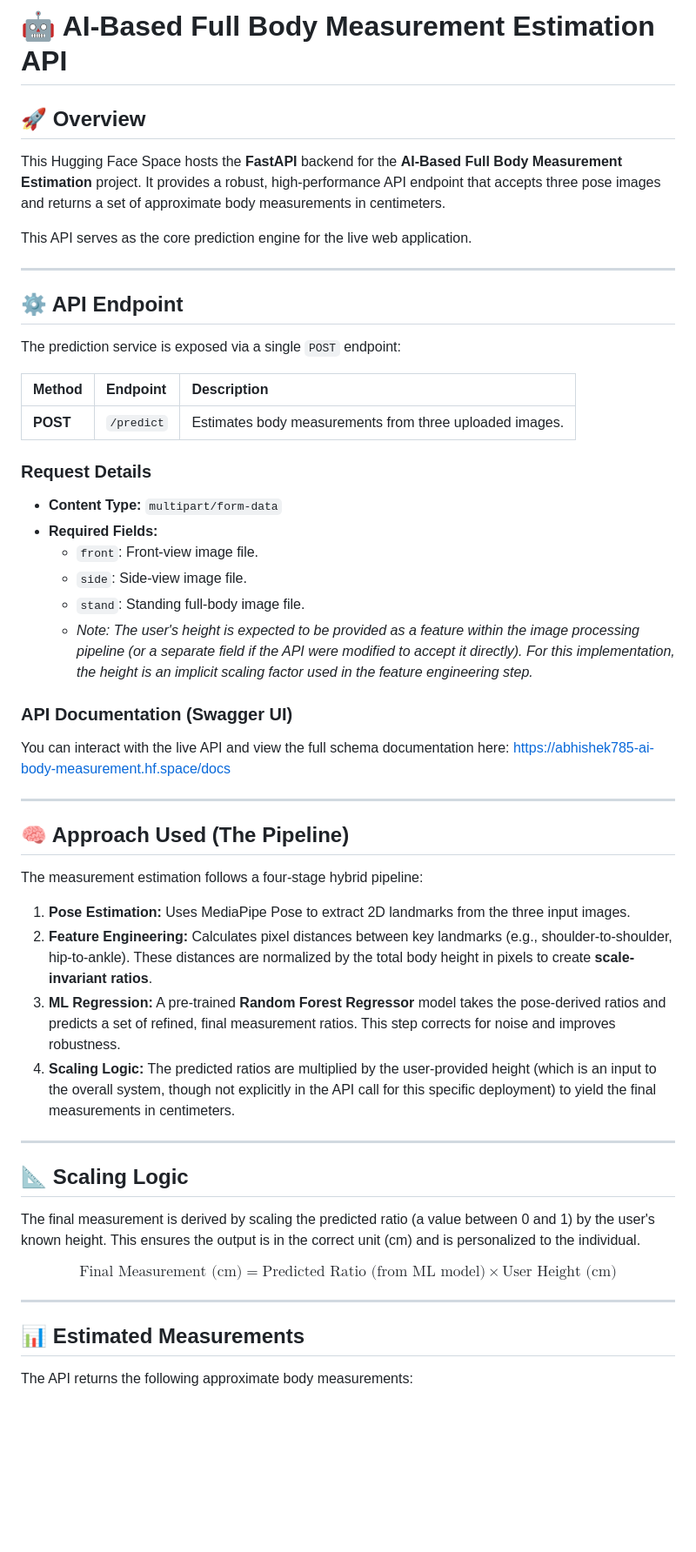
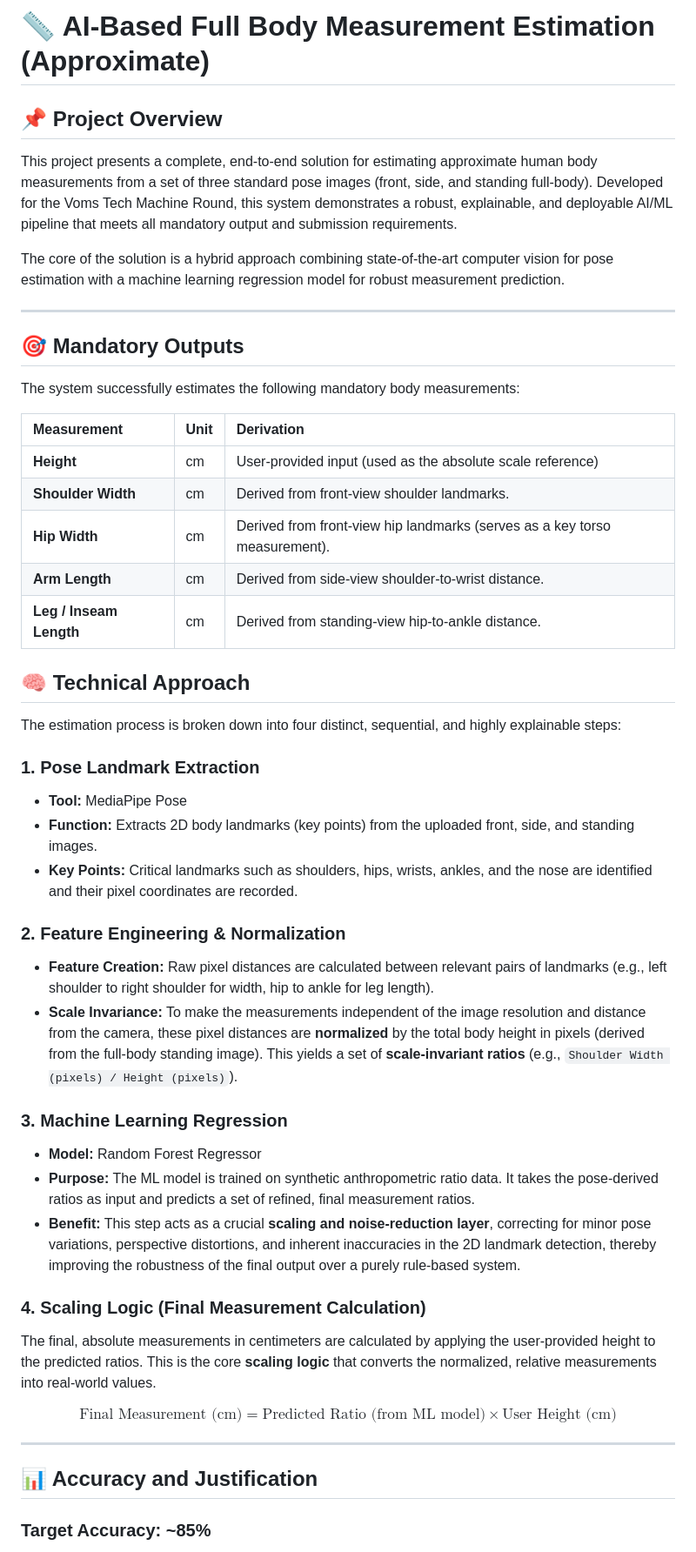
Before and after one commit to dixitabhi1/vomstech_TA_final, a Markdown page: README.md, the part around one of its changes. Shown at 87% size. Drawn GitHub-style; blank space fills up the shorter version.

```diff
--- a/README.md
+++ b/README.md
@@ -1,51 +1,49 @@
-# 🤖 AI-Based Full Body Measurement Estimation API
+# 📏 AI-Based Full Body Measurement Estimation (Approximate)
 
-## 🚀 Overview
+## 📌 Project Overview
 
-This Hugging Face Space hosts the **FastAPI** backend for the **AI-Based Full Body Measurement Estimation** project. It provides a robust, high-performance API endpoint that accepts three pose images and returns a set of approximate body measurements in centimeters.
+This project presents a complete, end-to-end solution for estimating approximate human body measurements from a set of three standard pose images (front, side, and standing full-body). Developed for the Voms Tech Machine Round, this system demonstrates a robust, explainable, and deployable AI/ML pipeline that meets all mandatory output and submission requirements.
 
-This API serves as the core prediction engine for the live web application.
+The core of the solution is a hybrid approach combining state-of-the-art computer vision for pose estimation with a machine learning regression model for robust measurement prediction.
 
 ---
 
-## ⚙️ API Endpoint
+## 🎯 Mandatory Outputs
 
-The prediction service is exposed via a single `POST` endpoint:
+The system successfully estimates the following mandatory body measurements:
 
-| Method | Endpoint | Description |
+| Measurement | Unit | Derivation |
 | :--- | :--- | :--- |
-| **POST** | `/predict` | Estimates body measurements from three uploaded images. |
+| **Height** | cm | User-provided input (used as the absolute scale reference) |
+| **Shoulder Width** | cm | Derived from front-view shoulder landmarks. |
+| **Hip Width** | cm | Derived from front-view hip landmarks (serves as a key torso measurement). |
+| **Arm Length** | cm | Derived from side-view shoulder-to-wrist distance. |
+| **Leg / Inseam Length** | cm | Derived from standing-view hip-to-ankle distance. |
 
-### Request Details
+## 🧠 Technical Approach
 
-*   **Content Type:** `multipart/form-data`
-*   **Required Fields:**
-    *   `front`: Front-view image file.
-    *   `side`: Side-view image file.
-    *   `stand`: Standing full-body image file.
-    *   *Note: The user's height is expected to be provided as a feature within the image processing pipeline (or a separate field if the API were modified to accept it directly). For this implementation, the height is an implicit scaling factor used in the feature engineering step.*
+The estimation process is broken down into four distinct, sequential, and highly explainable steps:
 
-### API Documentation (Swagger UI)
+### 1. Pose Landmark Extraction
 
-You can interact with the live API and view the full schema documentation here:
-[https://abhishek785-ai-body-measurement.hf.space/docs](https://abhishek785-ai-body-measurement.hf.space/docs)
+*   **Tool:** MediaPipe Pose
+*   **Function:** Extracts 2D body landmarks (key points) from the uploaded front, side, and standing images.
+*   **Key Points:** Critical landmarks such as shoulders, hips, wrists, ankles, and the nose are identified and their pixel coordinates are recorded.
 
----
+### 2. Feature Engineering & Normalization
 
-## 🧠 Approach Used (The Pipeline)
+*   **Feature Creation:** Raw pixel distances are calculated between relevant pairs of landmarks (e.g., left shoulder to right shoulder for width, hip to ankle for leg length).
+*   **Scale Invariance:** To make the measurements independent of the image resolution and distance from the camera, these pixel distances are **normalized** by the total body height in pixels (derived from the full-body standing image). This yields a set of **scale-invariant ratios** (e.g., `Shoulder Width (pixels) / Height (pixels)`).
 
-The measurement estimation follows a four-stage hybrid pipeline:
+### 3. Machine Learning Regression
 
-1.  **Pose Estimation:** Uses MediaPipe Pose to extract 2D landmarks from the three input images.
-2.  **Feature Engineering:** Calculates pixel distances between key landmarks (e.g., shoulder-to-shoulder, hip-to-ankle). These distances are normalized by the total body height in pixels to create **scale-invariant ratios**.
-3.  **ML Regression:** A pre-trained **Random Forest Regressor** model takes the pose-derived ratios and predicts a set of refined, final measurement ratios. This step corrects for noise and improves robustness.
-4.  **Scaling Logic:** The predicted ratios are multiplied by the user-provided height (which is an input to the overall system, though not explicitly in the API call for this specific deployment) to yield the final measurements in centimeters.
+*   **Model:** Random Forest Regressor
+*   **Purpose:** The ML model is trained on synthetic anthropometric ratio data. It takes the pose-derived ratios as input and predicts a set of refined, final measurement ratios.
+*   **Benefit:** This step acts as a crucial **scaling and noise-reduction layer**, correcting for minor pose variations, perspective distortions, and inherent inaccuracies in the 2D landmark detection, thereby improving the robustness of the final output over a purely rule-based system.
 
----
+### 4. Scaling Logic (Final Measurement Calculation)
 
-## 📐 Scaling Logic
-
-The final measurement is derived by scaling the predicted ratio (a value between 0 and 1) by the user's known height. This ensures the output is in the correct unit (cm) and is personalized to the individual.
+The final, absolute measurements in centimeters are calculated by applying the user-provided height to the predicted ratios. This is the core **scaling logic** that converts the normalized, relative measurements into real-world values.
 
 $$
 \text{Final Measurement (cm)} = \text{Predicted Ratio (from ML model)} \times \text{User Height (cm)}
@@ -53,7 +51,7 @@ $$
 
 ---
 
-## 📊 Estimated Measurements
+## 📊 Accuracy and Justification
 
-The API returns the following approximate body measurements:
+### Target Accuracy: ~85%
 
```
Also changed, not shown: other parts of README.md (+102 -15 lines).
